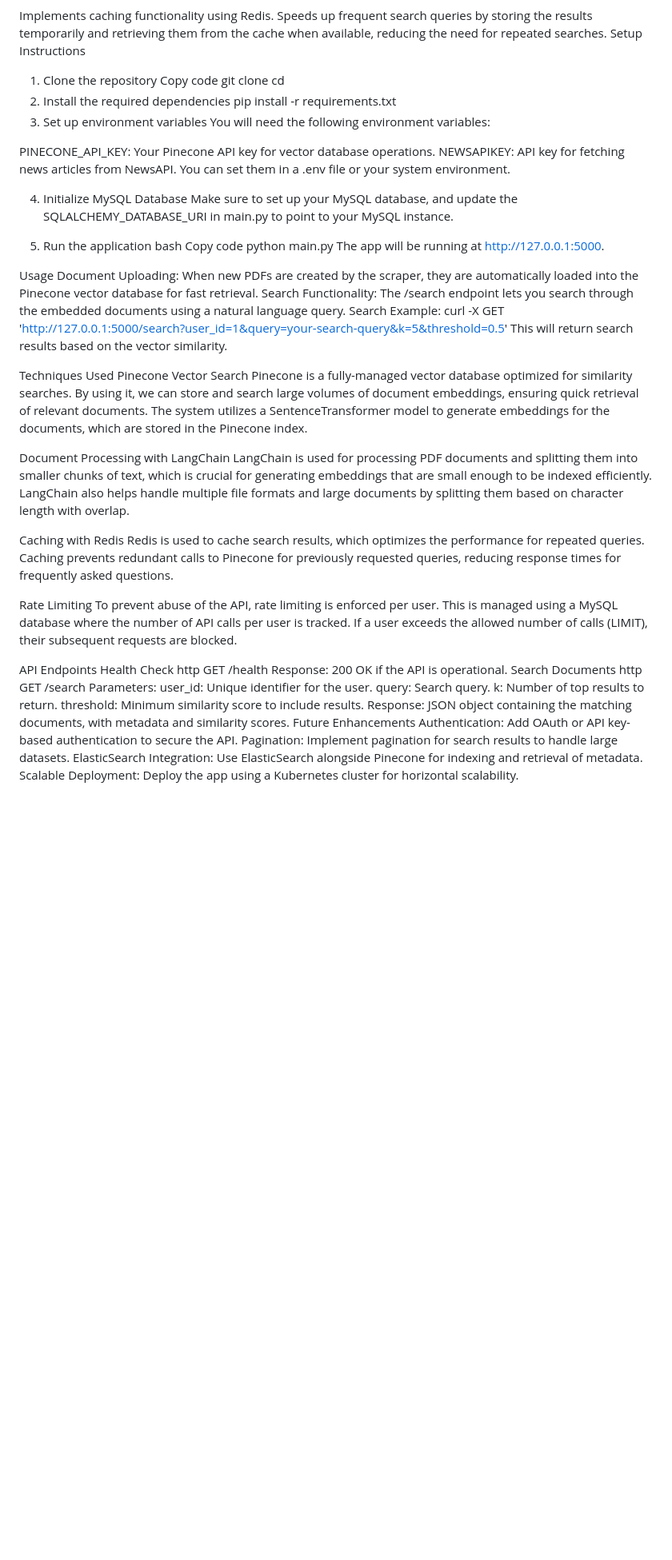
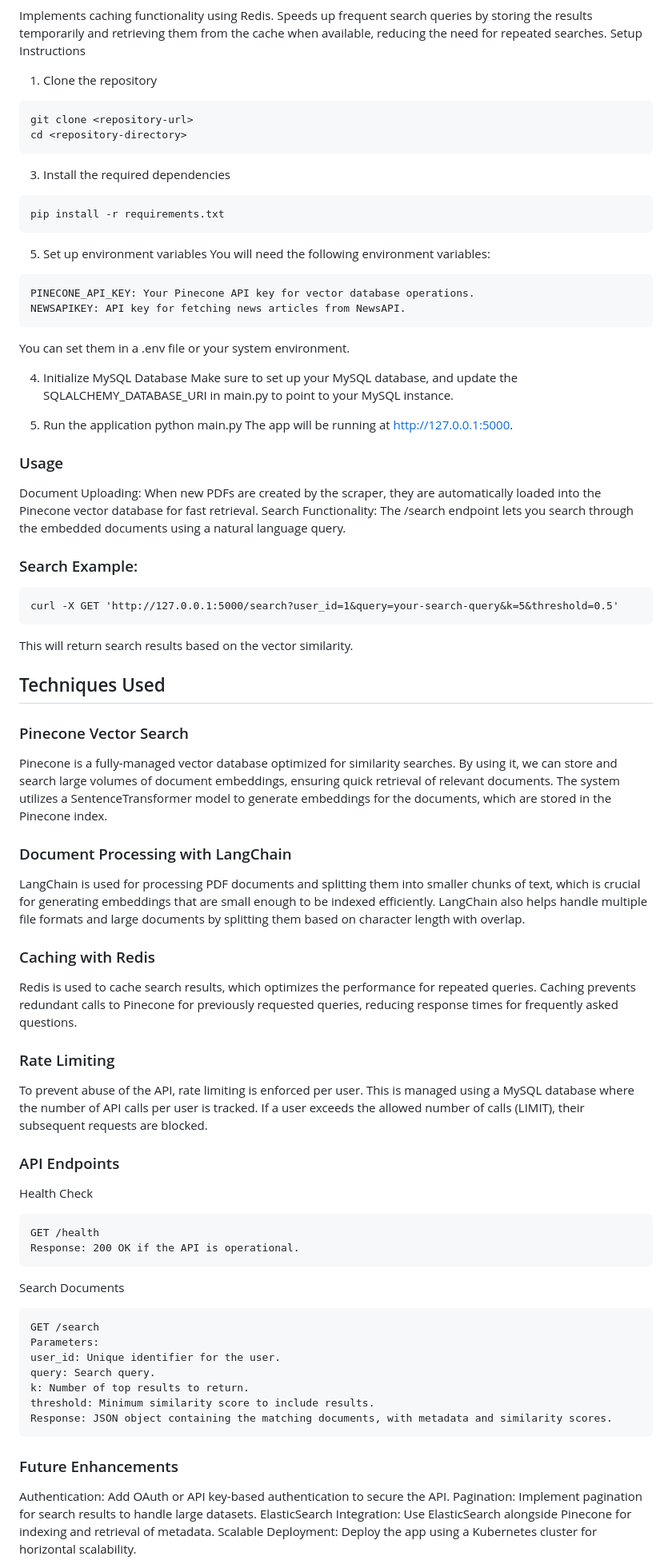
Before and after one commit to anup-66/Document-Retrieval-System-using-Pinecone-LangChain-and-Flask, a Markdown page: README.md, the part around one of its changes. Shown at 80% size. Drawn GitHub-style; blank space fills up the shorter version.

Commit message:
Update README.md
Formating the readme.md file

````diff
--- a/README.md
+++ b/README.md
@@ -65,56 +65,61 @@ Implements caching functionality using Redis.
 Speeds up frequent search queries by storing the results temporarily and retrieving them from the cache when available, reducing the need for repeated searches.
 Setup Instructions
 1. Clone the repository
-Copy code
+```
 git clone <repository-url>
 cd <repository-directory>
-2. Install the required dependencies
+```
+3. Install the required dependencies
+```
 pip install -r requirements.txt
-3. Set up environment variables
+```
+5. Set up environment variables
 You will need the following environment variables:
-
+```
 PINECONE_API_KEY: Your Pinecone API key for vector database operations.
 NEWSAPIKEY: API key for fetching news articles from NewsAPI.
+```
 You can set them in a .env file or your system environment.
 
 4. Initialize MySQL Database
 Make sure to set up your MySQL database, and update the SQLALCHEMY_DATABASE_URI in main.py to point to your MySQL instance.
 
 5. Run the application
-bash
-Copy code
 python main.py
 The app will be running at http://127.0.0.1:5000.
 
-Usage
+### Usage
 Document Uploading:
 When new PDFs are created by the scraper, they are automatically loaded into the Pinecone vector database for fast retrieval.
 Search Functionality:
 The /search endpoint lets you search through the embedded documents using a natural language query.
-Search Example:
+### Search Example:
+```
 curl -X GET 'http://127.0.0.1:5000/search?user_id=1&query=your-search-query&k=5&threshold=0.5'
+```
 This will return search results based on the vector similarity.
 
-Techniques Used
-Pinecone Vector Search
+## Techniques Used
+### Pinecone Vector Search
 Pinecone is a fully-managed vector database optimized for similarity searches. By using it, we can store and search large volumes of document embeddings, ensuring quick retrieval of relevant documents. The system utilizes a SentenceTransformer model to generate embeddings for the documents, which are stored in the Pinecone index.
 
-Document Processing with LangChain
+### Document Processing with LangChain
 LangChain is used for processing PDF documents and splitting them into smaller chunks of text, which is crucial for generating embeddings that are small enough to be indexed efficiently. LangChain also helps handle multiple file formats and large documents by splitting them based on character length with overlap.
 
-Caching with Redis
+### Caching with Redis
 Redis is used to cache search results, which optimizes the performance for repeated queries. Caching prevents redundant calls to Pinecone for previously requested queries, reducing response times for frequently asked questions.
 
-Rate Limiting
+### Rate Limiting
 To prevent abuse of the API, rate limiting is enforced per user. This is managed using a MySQL database where the number of API calls per user is tracked. If a user exceeds the allowed number of calls (LIMIT), their subsequent requests are blocked.
 
-API Endpoints
+### API Endpoints
 Health Check
-http
+```
 GET /health
 Response: 200 OK if the API is operational.
+```
 Search Documents
-http
+```
 GET /search
 Parameters:
 user_id: Unique identifier for the user.
@@ -122,7 +127,8 @@ query: Search query.
 k: Number of top results to return.
 threshold: Minimum similarity score to include results.
 Response: JSON object containing the matching documents, with metadata and similarity scores.
-Future Enhancements
+```
+### Future Enhancements
 Authentication: Add OAuth or API key-based authentication to secure the API.
 Pagination: Implement pagination for search results to handle large datasets.
 ElasticSearch Integration: Use ElasticSearch alongside Pinecone for indexing and retrieval of metadata.
````
Also changed, not shown: other parts of README.md (+12 -12 lines).
